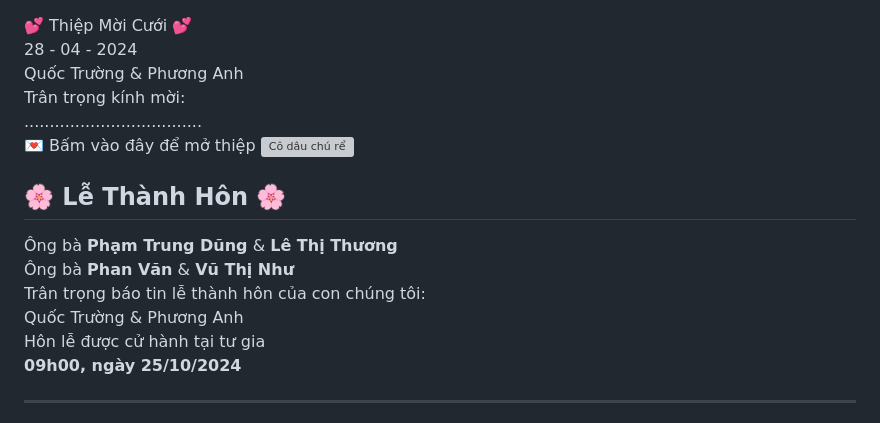
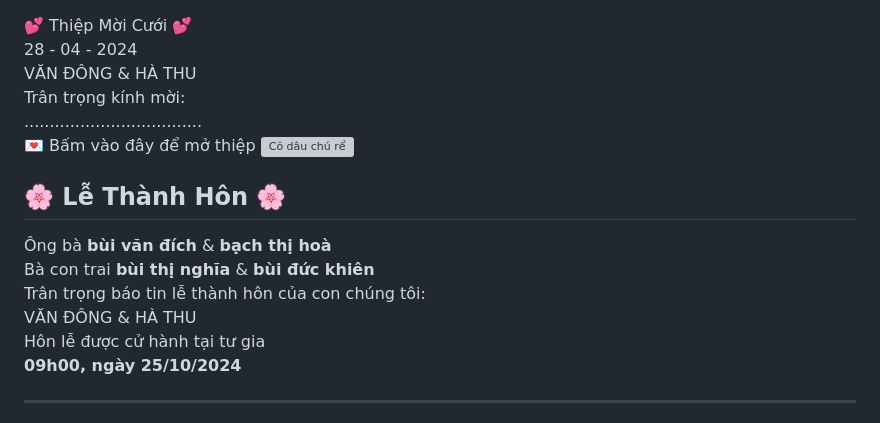
Before and after one commit to 123-png925/thiepmoicuoihoangdong, a Markdown page: README.md, the part around the change. Rendered like a GitHub page; grey boxes are pictures that could not be loaded.

```diff
--- a/README.md
+++ b/README.md
@@ -213,7 +213,7 @@ body {
       <div class="cover-content">
         <div class="cover-title">💕 Thiệp Mời Cưới 💕</div>
         <div class="date">28 - 04 - 2024</div>
-        <div class="names">Quốc Trường & Phương Anh</div>
+        <div class="names">VĂN ĐÔNG & HÀ THU</div>
         <div class="invite-to">Trân trọng kính mời:<br>...................................</div>
         <button class="btn-open" onclick="openCard()">💌 Bấm vào đây để mở thiệp</button>
         <!-- CÁCH 1: Nếu ảnh cùng thư mục với file HTML, đặt tên ảnh là 'couple.jpg' -->
@@ -226,11 +226,11 @@ body {
       <div class="inside-content">
         <h2>🌸 Lễ Thành Hôn 🌸</h2>
         <div style="margin-bottom:12px;">
-          Ông bà <b>Phạm Trung Dũng</b> & <b>Lê Thị Thương</b><br>
-          Ông bà <b>Phan Văn</b> & <b>Vũ Thị Như</b>
+          Ông bà <b>bùi văn đích</b> & <b>bạch thị hoà</b><br>
+          Bà con trai <b>bùi thị nghĩa</b> & <b>bùi đức khiên</b>
         </div>
         <div>Trân trọng báo tin lễ thành hôn của con chúng tôi:</div>
-        <div class="highlight">Quốc Trường & Phương Anh</div>
+        <div class="highlight">VĂN ĐÔNG & HÀ THU</div>
         <div>Hôn lễ được cử hành tại tư gia<br><b>09h00, ngày 25/10/2024</b></div>
         <hr class="divider">
         <h2>🎉 Tiệc Cưới 🎉</h2>
```
